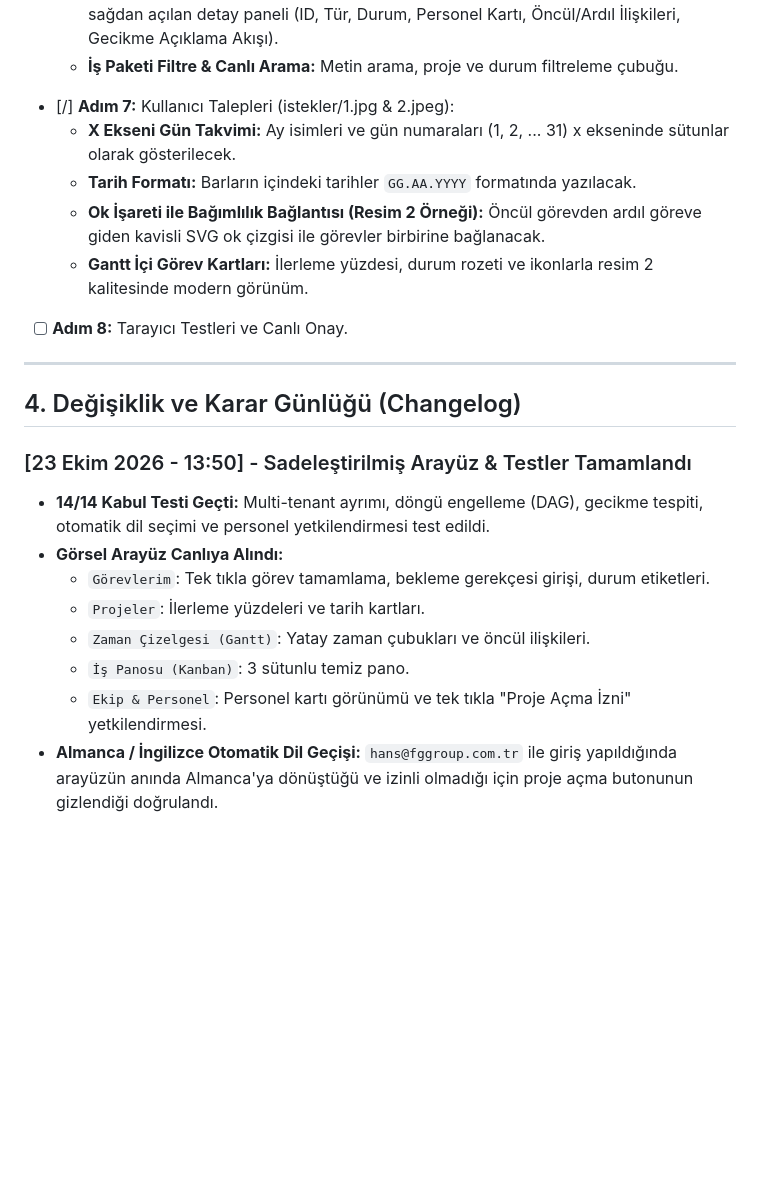
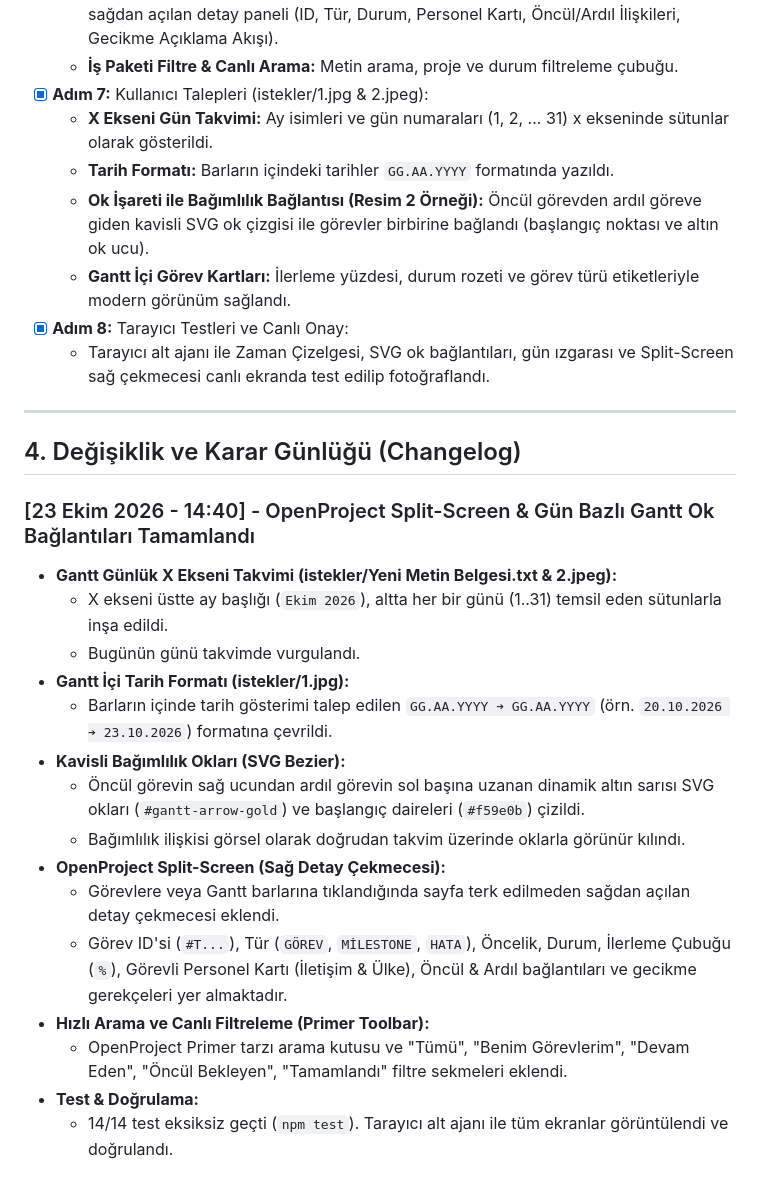
Before and after one commit to gurolsarioglu/proje-takip, a Markdown page: takip.md, the part around the change. Rendered like a GitHub page; blank space fills up the shorter version.

Commit message:
docs: update takip.md with openproject and gantt enhancements

```diff
--- a/takip.md
+++ b/takip.md
@@ -61,23 +61,31 @@ Bu doküman, proje boyunca alınan kararları, geliştirilen özellikleri, mimar
   - OpenProject repo incelemesi: Work Packages, Split Screen (Sağ Detay Çekmecesi), Primer Design System özellikleri uyarlandı.
   - **Sağ Detay Çekmecesi (Split Screen):** Göreve tıklandığında sayfa yenilenmeden sağdan açılan detay paneli (ID, Tür, Durum, Personel Kartı, Öncül/Ardıl İlişkileri, Gecikme Açıklama Akışı).
   - **İş Paketi Filtre & Canlı Arama:** Metin arama, proje ve durum filtreleme çubuğu.
-- [/] **Adım 7:** Kullanıcı Talepleri (istekler/1.jpg & 2.jpeg):
-  - **X Ekseni Gün Takvimi:** Ay isimleri ve gün numaraları (1, 2, ... 31) x ekseninde sütunlar olarak gösterilecek.
-  - **Tarih Formatı:** Barların içindeki tarihler `GG.AA.YYYY` formatında yazılacak.
-  - **Ok İşareti ile Bağımlılık Bağlantısı (Resim 2 Örneği):** Öncül görevden ardıl göreve giden kavisli SVG ok çizgisi ile görevler birbirine bağlanacak.
-  - **Gantt İçi Görev Kartları:** İlerleme yüzdesi, durum rozeti ve ikonlarla resim 2 kalitesinde modern görünüm.
-- [ ] **Adım 8:** Tarayıcı Testleri ve Canlı Onay.
+- [x] **Adım 7:** Kullanıcı Talepleri (istekler/1.jpg & 2.jpeg):
+  - **X Ekseni Gün Takvimi:** Ay isimleri ve gün numaraları (1, 2, ... 31) x ekseninde sütunlar olarak gösterildi.
+  - **Tarih Formatı:** Barların içindeki tarihler `GG.AA.YYYY` formatında yazıldı.
+  - **Ok İşareti ile Bağımlılık Bağlantısı (Resim 2 Örneği):** Öncül görevden ardıl göreve giden kavisli SVG ok çizgisi ile görevler birbirine bağlandı (başlangıç noktası ve altın ok ucu).
+  - **Gantt İçi Görev Kartları:** İlerleme yüzdesi, durum rozeti ve görev türü etiketleriyle modern görünüm sağlandı.
+- [x] **Adım 8:** Tarayıcı Testleri ve Canlı Onay:
+  - Tarayıcı alt ajanı ile Zaman Çizelgesi, SVG ok bağlantıları, gün ızgarası ve Split-Screen sağ çekmecesi canlı ekranda test edilip fotoğraflandı.
 
 ---
 
 ## 4. Değişiklik ve Karar Günlüğü (Changelog)
 
-### [23 Ekim 2026 - 13:50] - Sadeleştirilmiş Arayüz & Testler Tamamlandı
-* **14/14 Kabul Testi Geçti:** Multi-tenant ayrımı, döngü engelleme (DAG), gecikme tespiti, otomatik dil seçimi ve personel yetkilendirmesi test edildi.
-* **Görsel Arayüz Canlıya Alındı:**
-  - `Görevlerim`: Tek tıkla görev tamamlama, bekleme gerekçesi girişi, durum etiketleri.
-  - `Projeler`: İlerleme yüzdeleri ve tarih kartları.
-  - `Zaman Çizelgesi (Gantt)`: Yatay zaman çubukları ve öncül ilişkileri.
-  - `İş Panosu (Kanban)`: 3 sütunlu temiz pano.
-  - `Ekip & Personel`: Personel kartı görünümü ve tek tıkla "Proje Açma İzni" yetkilendirmesi.
-* **Almanca / İngilizce Otomatik Dil Geçişi:** `hans@fggroup.com.tr` ile giriş yapıldığında arayüzün anında Almanca'ya dönüştüğü ve izinli olmadığı için proje açma butonunun gizlendiği doğrulandı.
+### [23 Ekim 2026 - 14:40] - OpenProject Split-Screen & Gün Bazlı Gantt Ok Bağlantıları Tamamlandı
+* **Gantt Günlük X Ekseni Takvimi (istekler/Yeni Metin Belgesi.txt & 2.jpeg):**
+  - X ekseni üstte ay başlığı (`Ekim 2026`), altta her bir günü (1..31) temsil eden sütunlarla inşa edildi.
+  - Bugünün günü takvimde vurgulandı.
+* **Gantt İçi Tarih Formatı (istekler/1.jpg):**
+  - Barların içinde tarih gösterimi talep edilen `GG.AA.YYYY ➔ GG.AA.YYYY` (örn. `20.10.2026 ➔ 23.10.2026`) formatına çevrildi.
+* **Kavisli Bağımlılık Okları (SVG Bezier):**
+  - Öncül görevin sağ ucundan ardıl görevin sol başına uzanan dinamik altın sarısı SVG okları (`#gantt-arrow-gold`) ve başlangıç daireleri (`#f59e0b`) çizildi.
+  - Bağımlılık ilişkisi görsel olarak doğrudan takvim üzerinde oklarla görünür kılındı.
+* **OpenProject Split-Screen (Sağ Detay Çekmecesi):**
+  - Görevlere veya Gantt barlarına tıklandığında sayfa terk edilmeden sağdan açılan detay çekmecesi eklendi.
+  - Görev ID'si (`#T...`), Tür (`GÖREV`, `MİLESTONE`, `HATA`), Öncelik, Durum, İlerleme Çubuğu (`%`), Görevli Personel Kartı (İletişim & Ülke), Öncül & Ardıl bağlantıları ve gecikme gerekçeleri yer almaktadır.
+* **Hızlı Arama ve Canlı Filtreleme (Primer Toolbar):**
+  - OpenProject Primer tarzı arama kutusu ve "Tümü", "Benim Görevlerim", "Devam Eden", "Öncül Bekleyen", "Tamamlandı" filtre sekmeleri eklendi.
+* **Test & Doğrulama:**
+  - 14/14 test eksiksiz geçti (`npm test`). Tarayıcı alt ajanı ile tüm ekranlar görüntülendi ve doğrulandı.
```
